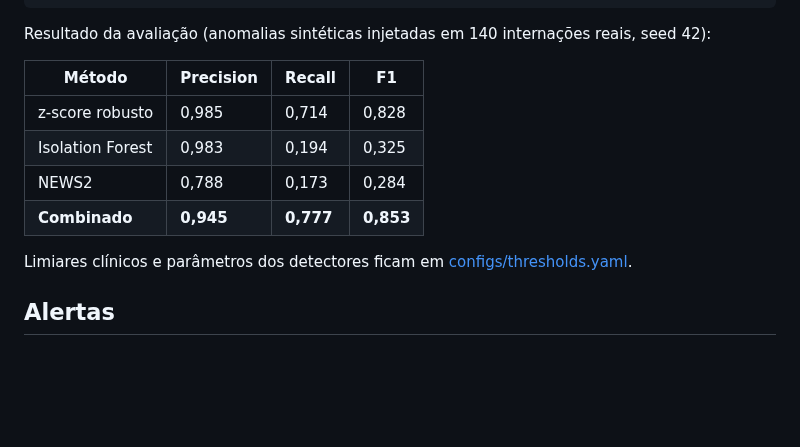
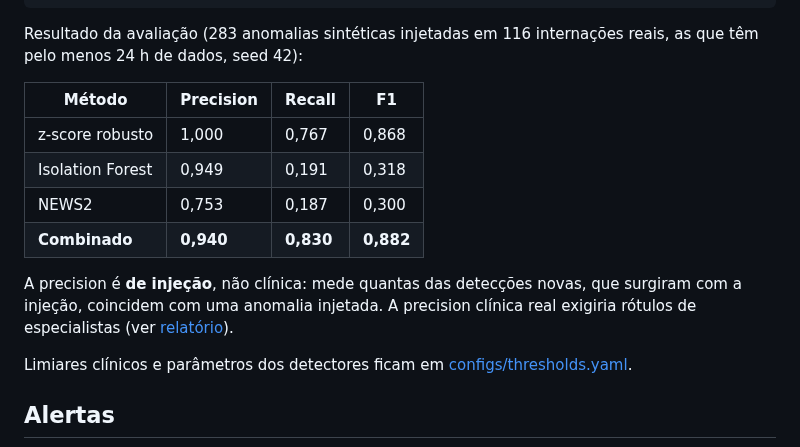
Before and after one commit to oryange/tech-challenge-group-54, a Markdown page: README.md, the part around one of its changes. Rendered like a GitHub page; blank space fills up the shorter version.

````diff
--- a/README.md
+++ b/README.md
@@ -120,14 +120,16 @@ medwatch vitals analyze --patient 10004235 --alert   # envia os eventos ao Alert
 medwatch vitals evaluate                             # precision/recall/F1 com anomalias injetadas
 ```
 
-Resultado da avaliação (anomalias sintéticas injetadas em 140 internações reais, seed 42):
+Resultado da avaliação (283 anomalias sintéticas injetadas em 116 internações reais, as que têm pelo menos 24 h de dados, seed 42):
 
 | Método | Precision | Recall | F1 |
 |---|---|---|---|
-| z-score robusto | 0,985 | 0,714 | 0,828 |
-| Isolation Forest | 0,983 | 0,194 | 0,325 |
-| NEWS2 | 0,788 | 0,173 | 0,284 |
-| **Combinado** | **0,945** | **0,777** | **0,853** |
+| z-score robusto | 1,000 | 0,767 | 0,868 |
+| Isolation Forest | 0,949 | 0,191 | 0,318 |
+| NEWS2 | 0,753 | 0,187 | 0,300 |
+| **Combinado** | **0,940** | **0,830** | **0,882** |
+
+A precision é **de injeção**, não clínica: mede quantas das detecções novas, que surgiram com a injeção, coincidem com uma anomalia injetada. A precision clínica real exigiria rótulos de especialistas (ver [relatório](docs/relatorio_vitais.md#avaliação)).
 
 Limiares clínicos e parâmetros dos detectores ficam em [configs/thresholds.yaml](configs/thresholds.yaml).
 
````
Also changed, not shown: other parts of README.md (+1 -1 lines), docs/plano_desenvolvimento.md (+1 -1 lines), docs/relatorio_vitais.md (+24 -22 lines), docs/img/vitals_avaliacao_exemplo.png, docs/img/vitals_paciente_10004235.png, 11 other files.
